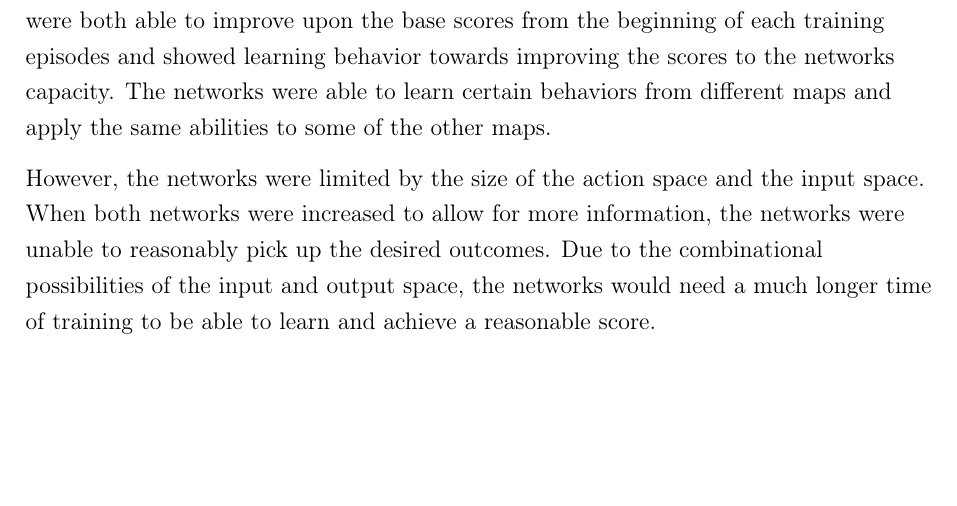
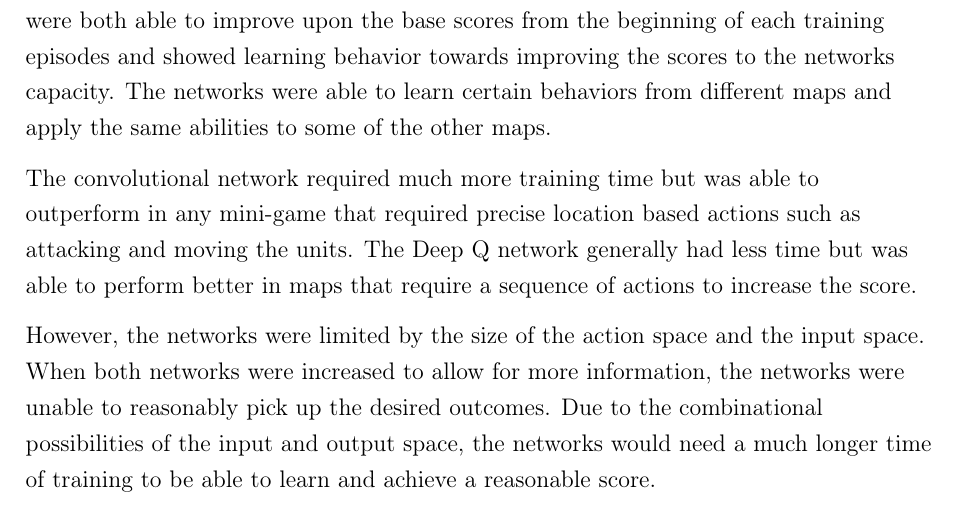
Before and after one commit to maxpilling/curriculum_learning, a LaTeX thesis (report/fyp.tex, which reads report/Chapters/evaluation.tex): part of page 63 of 73, cut so that both start at the same text, the shorter picture padded with empty space. Compiled offline with pdfLaTeX.

Commit message:
Working on conclusion

```diff
--- a/report/Chapters/evaluation.tex
+++ b/report/Chapters/evaluation.tex
@@ -501,4 +501,6 @@ mini-game relating to the current shards.
 
 Both networks were able to show a learning ability within each subsequent task. They were both able to improve upon the base scores from the beginning of each training episodes and showed learning behavior towards improving the scores to the networks capacity. The networks were able to learn certain behaviors from different maps and apply the same abilities to some of the other maps.
 
+The convolutional network required much more training time but was able to outperform in any mini-game that required precise location based actions such as attacking and moving the units. The Deep Q network generally had less time but was able to perform better in maps that require a sequence of actions to increase the score.
+
 However, the networks were limited by the size of the action space and the input space. When both networks were increased to allow for more information, the networks were unable to reasonably pick up the desired outcomes. Due to the combinational possibilities of the input and output space, the networks would need a much longer time of training to be able to learn and achieve a reasonable score.
```
